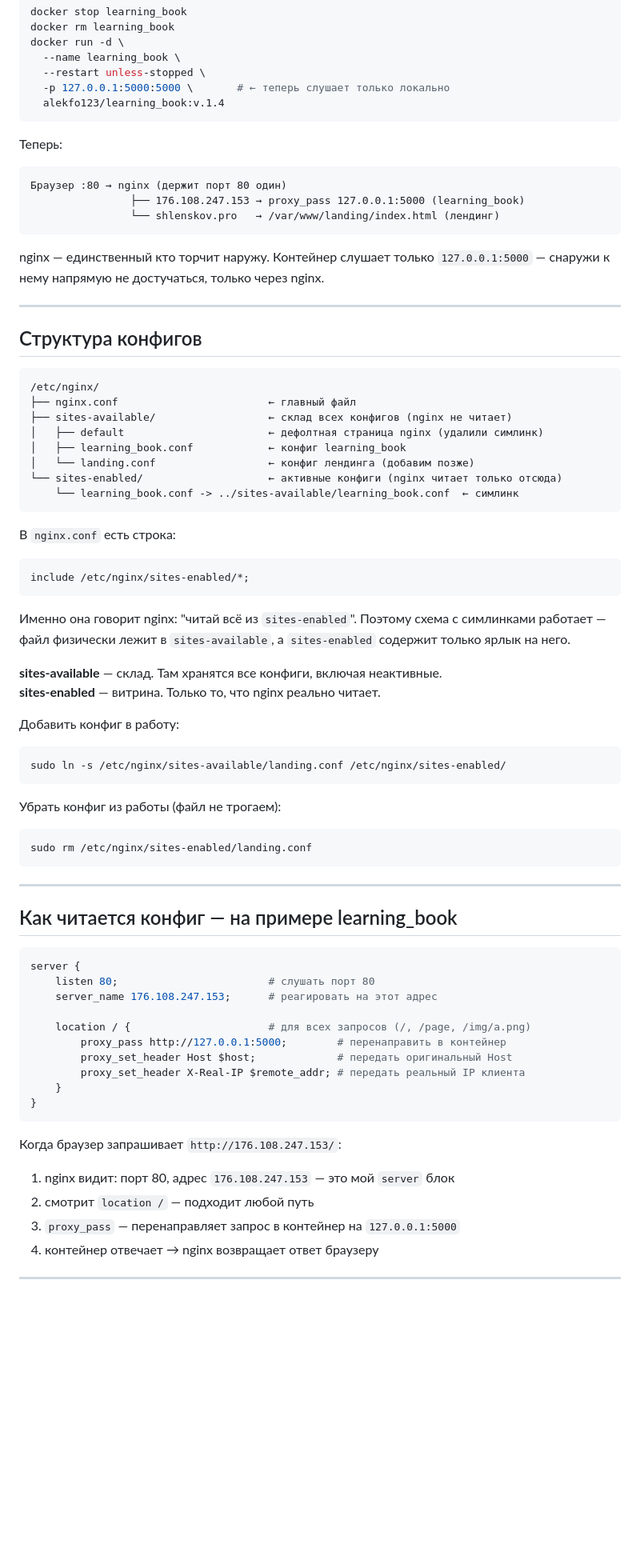
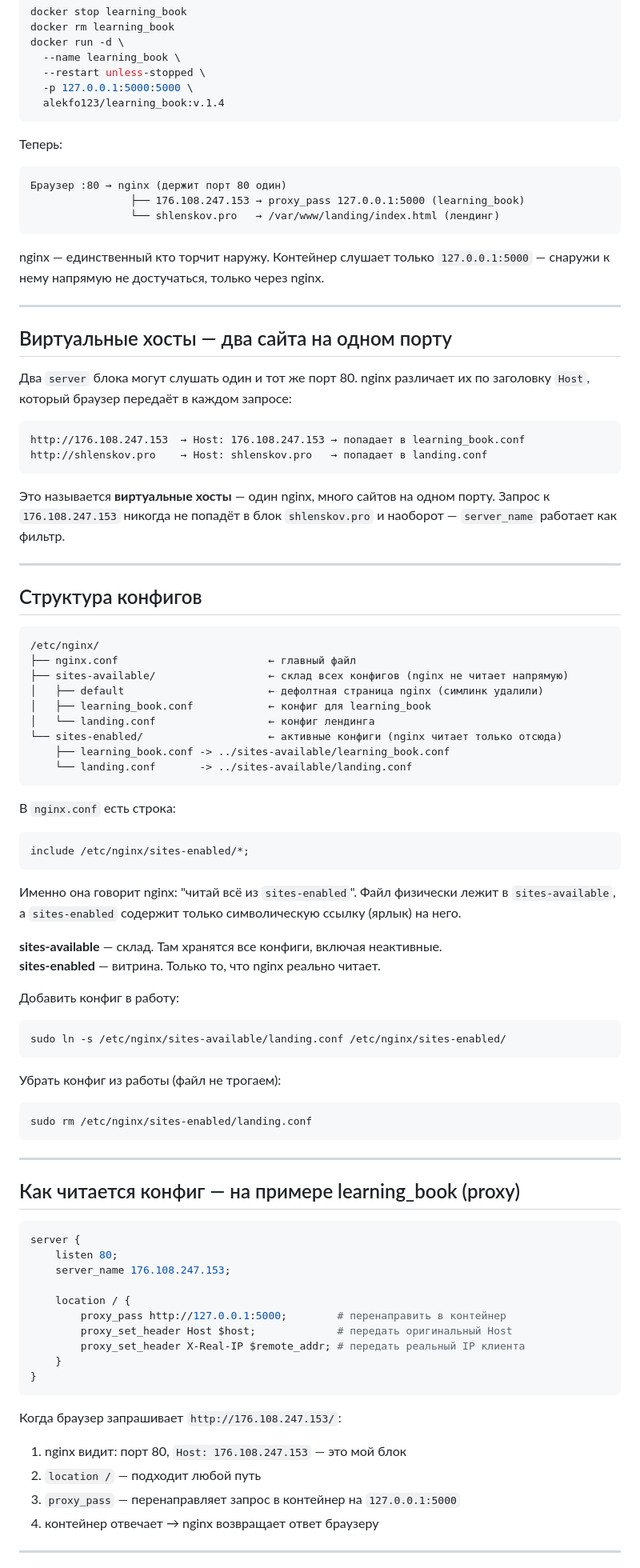
Before and after one commit to alekfo/landing, a Markdown page: NGINX.md, the part around one of its changes. Shown at 80% size. Drawn GitHub-style; blank space fills up the shorter version.

````diff
--- a/NGINX.md
+++ b/NGINX.md
@@ -38,7 +38,7 @@ docker rm learning_book
 docker run -d \
   --name learning_book \
   --restart unless-stopped \
-  -p 127.0.0.1:5000:5000 \       # ← теперь слушает только локально
+  -p 127.0.0.1:5000:5000 \
   alekfo123/learning_book:v.1.4
 ```
 
@@ -53,17 +53,31 @@ nginx — единственный кто торчит наружу. Конте
 
 ---
 
+## Виртуальные хосты — два сайта на одном порту
+
+Два `server` блока могут слушать один и тот же порт 80. nginx различает их по заголовку `Host`, который браузер передаёт в каждом запросе:
+
+```
+http://176.108.247.153  → Host: 176.108.247.153 → попадает в learning_book.conf
+http://shlenskov.pro    → Host: shlenskov.pro   → попадает в landing.conf
+```
+
+Это называется **виртуальные хосты** — один nginx, много сайтов на одном порту. Запрос к `176.108.247.153` никогда не попадёт в блок `shlenskov.pro` и наоборот — `server_name` работает как фильтр.
+
+---
+
 ## Структура конфигов
 
 ```
 /etc/nginx/
 ├── nginx.conf                        ← главный файл
-├── sites-available/                  ← склад всех конфигов (nginx не читает)
-│   ├── default                       ← дефолтная страница nginx (удалили симлинк)
-│   ├── learning_book.conf            ← конфиг learning_book
-│   └── landing.conf                  ← конфиг лендинга (добавим позже)
+├── sites-available/                  ← склад всех конфигов (nginx не читает напрямую)
+│   ├── default                       ← дефолтная страница nginx (симлинк удалили)
+│   ├── learning_book.conf            ← конфиг для learning_book
+│   └── landing.conf                  ← конфиг лендинга
 └── sites-enabled/                    ← активные конфиги (nginx читает только отсюда)
-    └── learning_book.conf -> ../sites-available/learning_book.conf  ← симлинк
+    ├── learning_book.conf -> ../sites-available/learning_book.conf
+    └── landing.conf       -> ../sites-available/landing.conf
 ```
 
 В `nginx.conf` есть строка:
@@ -71,7 +85,7 @@ nginx — единственный кто торчит наружу. Конте
 include /etc/nginx/sites-enabled/*;
 ```
 
-Именно она говорит nginx: "читай всё из `sites-enabled`". Поэтому схема с симлинками работает — файл физически лежит в `sites-available`, а `sites-enabled` содержит только ярлык на него.
+Именно она говорит nginx: "читай всё из `sites-enabled`". Файл физически лежит в `sites-available`, а `sites-enabled` содержит только символическую ссылку (ярлык) на него.
 
 **sites-available** — склад. Там хранятся все конфиги, включая неактивные.
 **sites-enabled** — витрина. Только то, что nginx реально читает.
@@ -88,14 +102,14 @@ sudo rm /etc/nginx/sites-enabled/landing.conf
 
 ---
 
-## Как читается конфиг — на примере learning_book
+## Как читается конфиг — на примере learning_book (proxy)
 
 ```nginx
 server {
-    listen 80;                        # слушать порт 80
-    server_name 176.108.247.153;      # реагировать на этот адрес
+    listen 80;
+    server_name 176.108.247.153;
 
-    location / {                      # для всех запросов (/, /page, /img/a.png)
+    location / {
         proxy_pass http://127.0.0.1:5000;        # перенаправить в контейнер
         proxy_set_header Host $host;             # передать оригинальный Host
         proxy_set_header X-Real-IP $remote_addr; # передать реальный IP клиента
@@ -104,8 +118,8 @@ server {
 ```
 
 Когда браузер запрашивает `http://176.108.247.153/`:
-1. nginx видит: порт 80, адрес `176.108.247.153` — это мой `server` блок
-2. смотрит `location /` — подходит любой путь
+1. nginx видит: порт 80, `Host: 176.108.247.153` — это мой блок
+2. `location /` — подходит любой путь
 3. `proxy_pass` — перенаправляет запрос в контейнер на `127.0.0.1:5000`
 4. контейнер отвечает → nginx возвращает ответ браузеру
 
````
Also changed, not shown: other parts of NGINX.md (+76 -27 lines).
